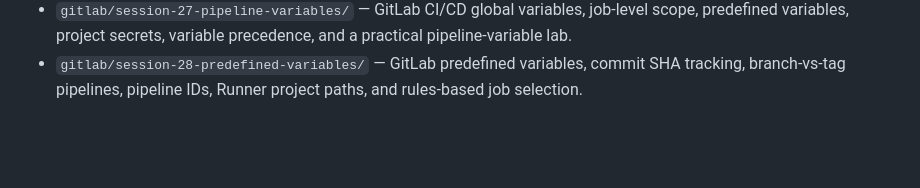
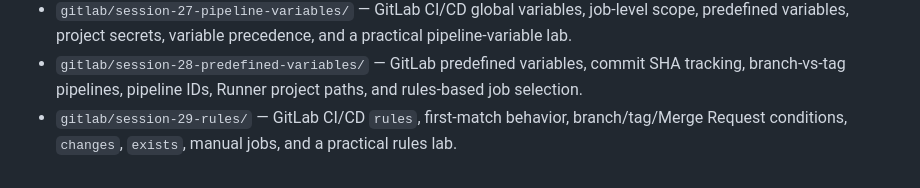
Before and after one commit to Arezoudehghan/devops-cicd-labs, a Markdown page: README.md, the part around the change. Rendered like a GitHub page; blank space fills up the shorter version.

Commit message:
docs: index CI/CD session 29

```diff
--- a/README.md
+++ b/README.md
@@ -38,3 +38,4 @@ Hands-on CI/CD labs focused on GitLab pipelines, runners, testing, artifacts, se
 - `gitlab/session-26-script-before-script-after-script/` — GitLab CI/CD `before_script`, `script`, and `after_script`, shell-context behavior, failure handling, and artifact updates.
 - `gitlab/session-27-pipeline-variables/` — GitLab CI/CD global variables, job-level scope, predefined variables, project secrets, variable precedence, and a practical pipeline-variable lab.
 - `gitlab/session-28-predefined-variables/` — GitLab predefined variables, commit SHA tracking, branch-vs-tag pipelines, pipeline IDs, Runner project paths, and rules-based job selection.
+- `gitlab/session-29-rules/` — GitLab CI/CD `rules`, first-match behavior, branch/tag/Merge Request conditions, `changes`, `exists`, manual jobs, and a practical rules lab.
```
